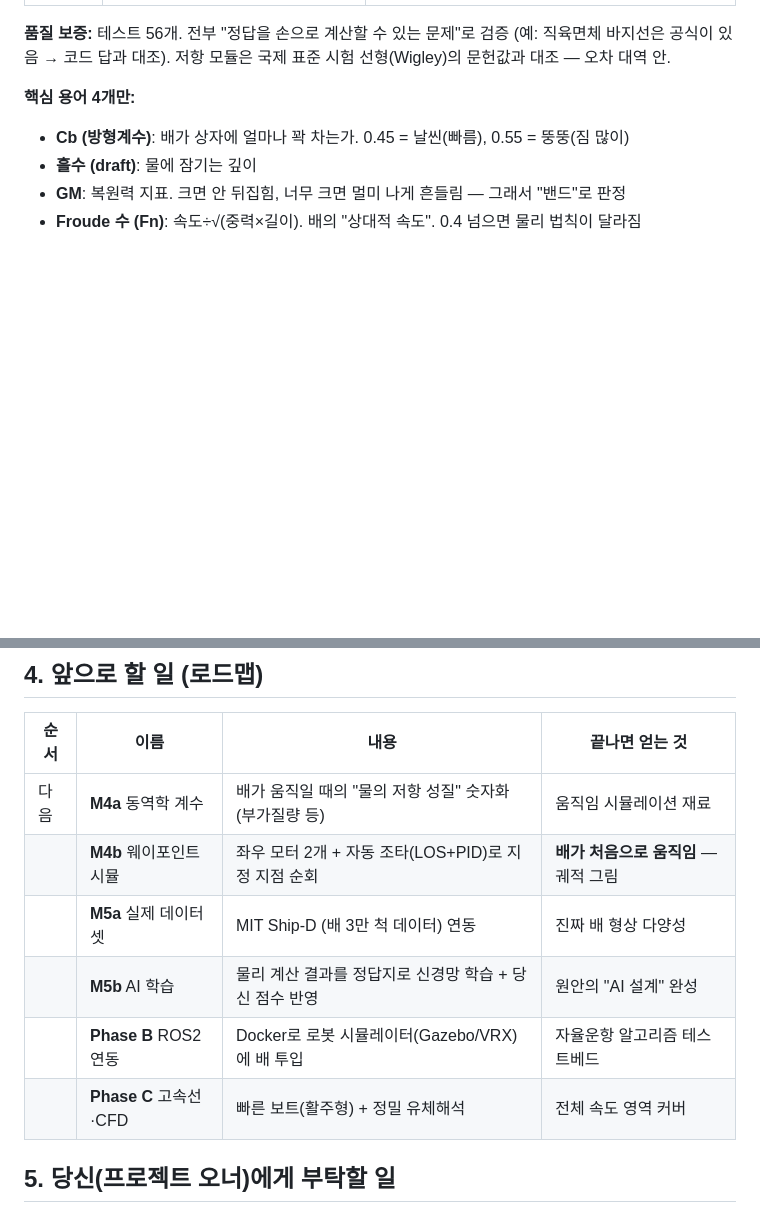
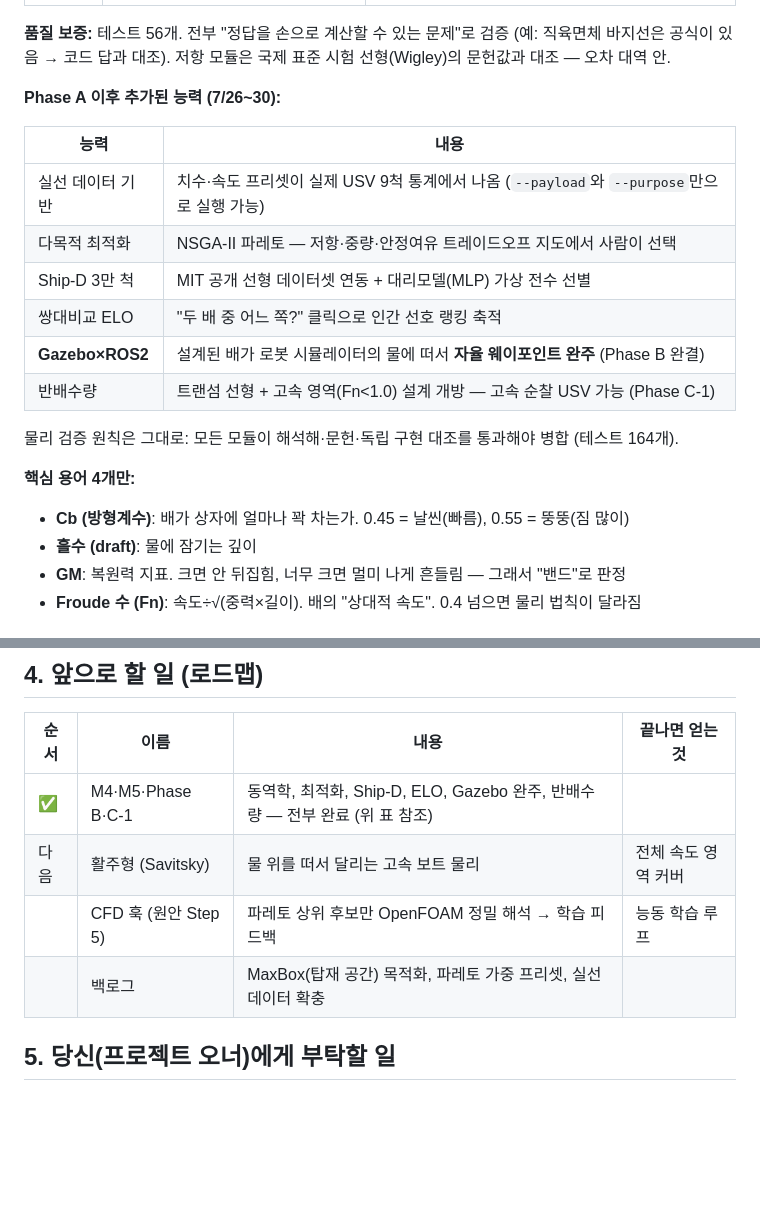
Before and after one commit to unmatsutake377-rgb/ship-ai-design-project, a Markdown page: README.md, 2 parts joined by grey strips. Rendered like a GitHub page; blank space fills up the shorter version.

Commit message:
docs: README 현행화 (M3 시절 → Phase B 완결·C-1 반영)
Co-Authored-By: Claude Fable 5 <noreply@anthropic.com>

```diff
--- a/README.md
+++ b/README.md
@@ -41,6 +41,19 @@ python -m src.pipeline --speed 1.5 --payload 100 --purpose survey --out outputs/
 **품질 보증:** 테스트 56개. 전부 "정답을 손으로 계산할 수 있는 문제"로 검증
 (예: 직육면체 바지선은 공식이 있음 → 코드 답과 대조). 저항 모듈은 국제 표준 시험 선형(Wigley)의
 문헌값과 대조 — 오차 대역 안.
+
+**Phase A 이후 추가된 능력 (7/26~30):**
+
+| 능력 | 내용 |
+|---|---|
+| 실선 데이터 기반 | 치수·속도 프리셋이 실제 USV 9척 통계에서 나옴 (`--payload`와 `--purpose`만으로 실행 가능) |
+| 다목적 최적화 | NSGA-II 파레토 — 저항·중량·안정여유 트레이드오프 지도에서 사람이 선택 |
+| Ship-D 3만 척 | MIT 공개 선형 데이터셋 연동 + 대리모델(MLP) 가상 전수 선별 |
+| 쌍대비교 ELO | "두 배 중 어느 쪽?" 클릭으로 인간 선호 랭킹 축적 |
+| **Gazebo×ROS2** | 설계된 배가 로봇 시뮬레이터의 물에 떠서 **자율 웨이포인트 완주** (Phase B 완결) |
+| 반배수량 | 트랜섬 선형 + 고속 영역(Fn<1.0) 설계 개방 — 고속 순찰 USV 가능 (Phase C-1) |
+
+물리 검증 원칙은 그대로: 모든 모듈이 해석해·문헌·독립 구현 대조를 통과해야 병합 (테스트 164개).
 
 **핵심 용어 4개만:**
 - **Cb (방형계수)**: 배가 상자에 얼마나 꽉 차는가. 0.45 = 날씬(빠름), 0.55 = 뚱뚱(짐 많이)
@@ -73,12 +86,10 @@ python3 -c "from src.hitl.scoring import record_score; record_score('demo_001',
 
 | 순서 | 이름 | 내용 | 끝나면 얻는 것 |
 |---|---|---|---|
-| 다음 | **M4a** 동역학 계수 | 배가 움직일 때의 "물의 저항 성질" 숫자화 (부가질량 등) | 움직임 시뮬레이션 재료 |
-| | **M4b** 웨이포인트 시뮬 | 좌우 모터 2개 + 자동 조타(LOS+PID)로 지정 지점 순회 | **배가 처음으로 움직임** — 궤적 그림 |
-| | **M5a** 실제 데이터셋 | MIT Ship-D (배 3만 척 데이터) 연동 | 진짜 배 형상 다양성 |
-| | **M5b** AI 학습 | 물리 계산 결과를 정답지로 신경망 학습 + 당신 점수 반영 | 원안의 "AI 설계" 완성 |
-| | **Phase B** ROS2 연동 | Docker로 로봇 시뮬레이터(Gazebo/VRX)에 배 투입 | 자율운항 알고리즘 테스트베드 |
-| | **Phase C** 고속선·CFD | 빠른 보트(활주형) + 정밀 유체해석 | 전체 속도 영역 커버 |
+| ✅ | M4·M5·Phase B·C-1 | 동역학, 최적화, Ship-D, ELO, Gazebo 완주, 반배수량 — 전부 완료 (위 표 참조) | |
+| 다음 | 활주형 (Savitsky) | 물 위를 떠서 달리는 고속 보트 물리 | 전체 속도 영역 커버 |
+| | CFD 훅 (원안 Step 5) | 파레토 상위 후보만 OpenFOAM 정밀 해석 → 학습 피드백 | 능동 학습 루프 |
+| | 백로그 | MaxBox(탑재 공간) 목적화, 파레토 가중 프리셋, 실선 데이터 확충 | |
 
 ## 5. 당신(프로젝트 오너)에게 부탁할 일
 
```
Also changed, not shown: other parts of README.md (+1 -1 lines).
